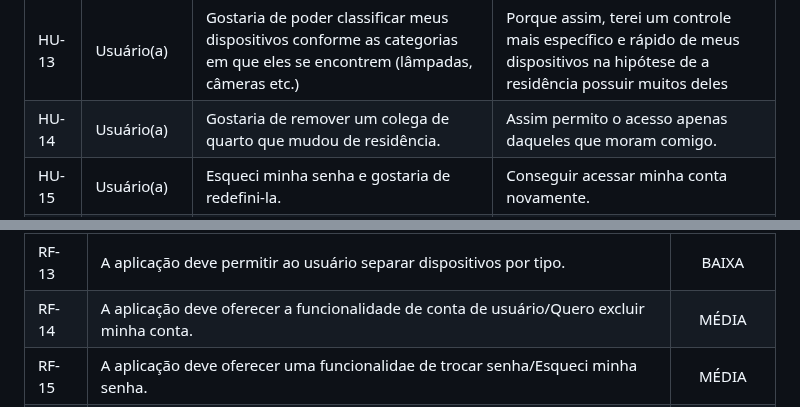
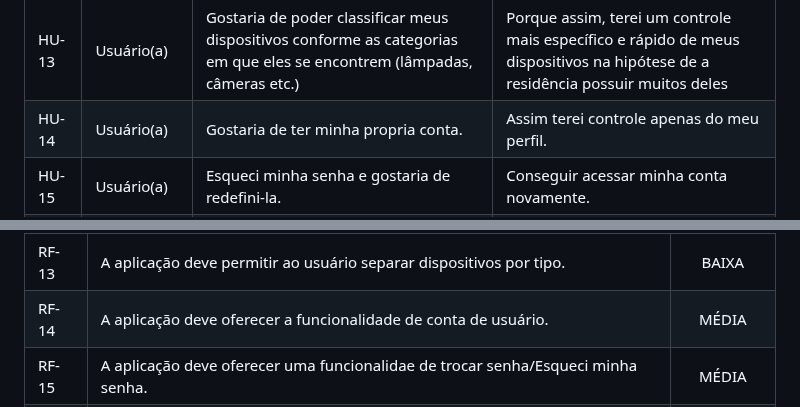
Before and after one commit to ICEI-PUC-Minas-PMV-ADS/pmv-ads-2024-1-e1-proj-web-t10-pmv-ads-2024-1-e1-proj-iot-unity, a Markdown page: documentos/02-Especificação do Projeto.md, 2 parts joined by grey strips. GitHub-like rendering.

```diff
--- a/documentos/02-Especificação do Projeto.md
+++ b/documentos/02-Especificação do Projeto.md
@@ -65,7 +65,7 @@
 |	HU-11	|Usuário(a)	|Gostaria de poder classificar meus dispositivos conforme o cômodo onde se encontram (sala, quarto etc.)	|Porque assim, terei um controle mais específico e rápido dos meus dispositivos conforme o cômodo onde estão.	|
 |	HU-12	|Usuário(a)	|Uma interface prática.	|O site deve apresentar uma interface simples e prática para o uso confortável.|
 |	HU-13	|Usuário(a)	|Gostaria de poder classificar meus dispositivos conforme as categorias em que eles se encontrem (lâmpadas, câmeras etc.)	|Porque assim, terei um controle mais específico e rápido de meus dispositivos na hipótese de a residência possuir muitos deles|
-|	HU-14	|Usuário(a)	|Gostaria de remover um colega de quarto que mudou de residência.	|Assim permito o acesso apenas daqueles que moram comigo.	|
+|	HU-14	|Usuário(a)	|Gostaria de ter minha propria conta.	|Assim terei controle apenas do meu perfil.	|
 |	HU-15	|Usuário(a)	|Esqueci minha senha e gostaria de redefini-la.	|Conseguir acessar minha conta novamente.	|
 | HU-16 | Usuário(a) | Gostaria de realizar login na aplicação. | Dessa forma conseguirei acessar minha conta e os meus dispositivos. |
 | HU-17 | Usuário(a) | Gostaria de visualizar quais planos estão disponíveis para assinar. | Dessa forma vou conseguir visualizar quais planos estão disponíveis. |
@@ -90,7 +90,7 @@
 |RF- 11	|	A aplicação permitir ao usuário de adcionar localização de cômodos nos dispositivos.	|	MÉDIA	|
 |RF- 12	|	A aplicação deve apresentar interface prática, intuitiva.	|	MÉDIA	|
 |RF- 13	|	A aplicação deve permitir ao usuário separar dispositivos por tipo.	|	BAIXA	|
-|RF- 14	|	A aplicação deve oferecer a funcionalidade de conta de usuário/Quero excluir minha conta.	|	MÉDIA	|
+|RF- 14	|	A aplicação deve oferecer a funcionalidade de conta de usuário.|	MÉDIA	|
 |RF- 15	|	A aplicação deve oferecer uma funcionalidae de trocar senha/Esqueci minha senha.	|	MÉDIA	|
 |RF- 16 | A aplicação deve permitir ao usuário fazer login. | ALTA |
 |RF- 17 | A aplicação deve ter uma página informando quais planos são ofertados. | MÉDIA |
```
